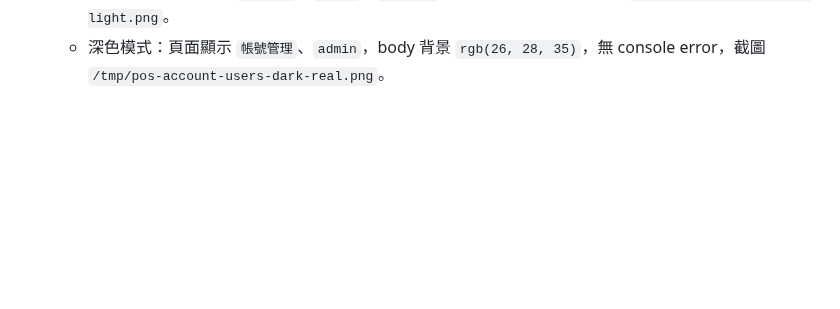
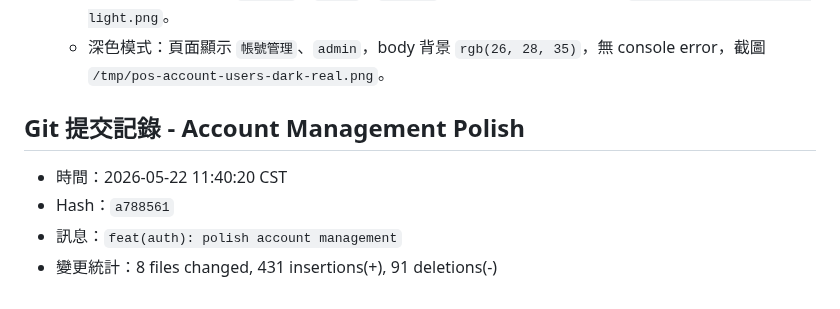
Before and after one commit to billwei1107/POS-system, a Markdown page: devlog/2026-05-22-devlog.md, the part around the change. GitHub-like rendering; blank space fills up the shorter version.

Commit message:
docs(devlog): record account management polish

```diff
--- a/devlog/2026-05-22-devlog.md
+++ b/devlog/2026-05-22-devlog.md
@@ -314,3 +314,10 @@ POS/
   - 開啟 `http://localhost:38182/admin/access/users`。
   - 淺色模式：頁面顯示 `帳號管理`、`admin`、`新增帳號`，無 console error，截圖 `/tmp/pos-account-users-light.png`。
   - 深色模式：頁面顯示 `帳號管理`、`admin`，body 背景 `rgb(26, 28, 35)`，無 console error，截圖 `/tmp/pos-account-users-dark-real.png`。
+
+## Git 提交記錄 - Account Management Polish
+
+- 時間：2026-05-22 11:40:20 CST
+- Hash：`a788561`
+- 訊息：`feat(auth): polish account management`
+- 變更統計：8 files changed, 431 insertions(+), 91 deletions(-)
```
